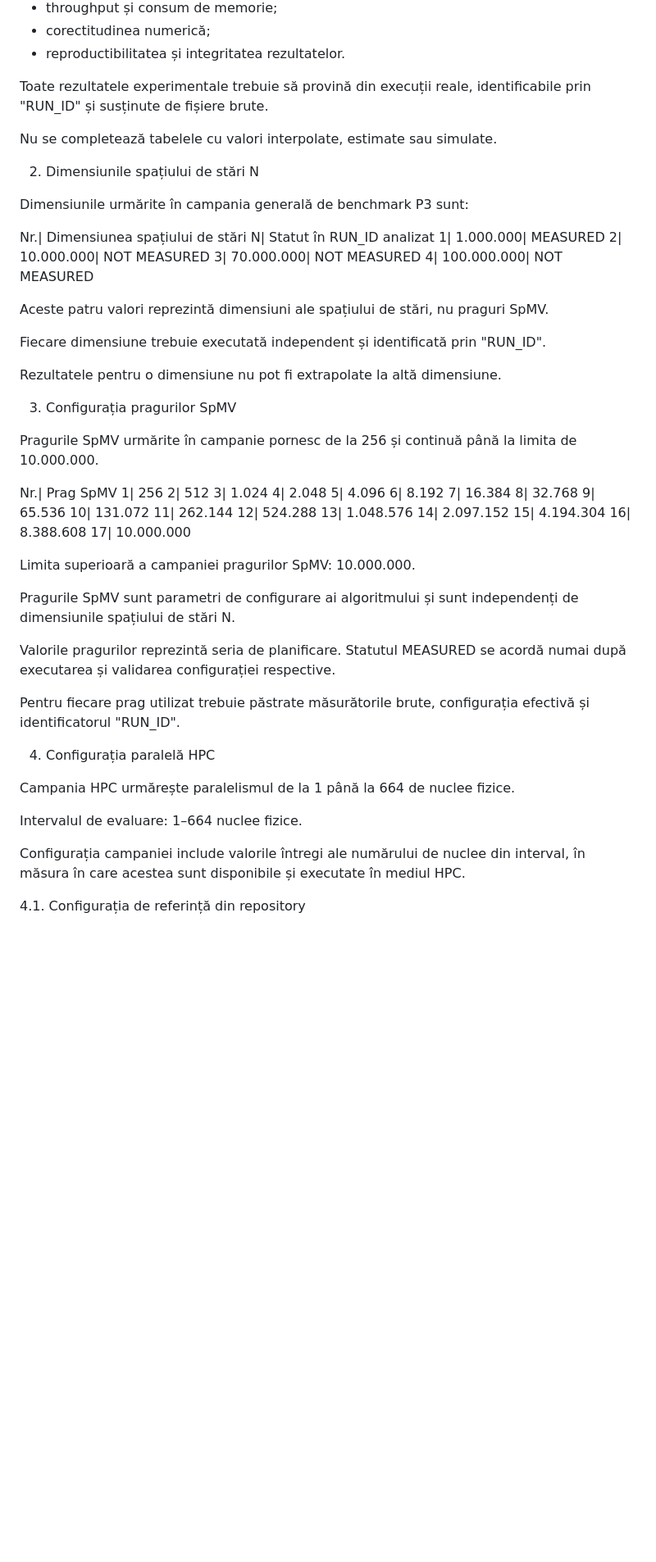
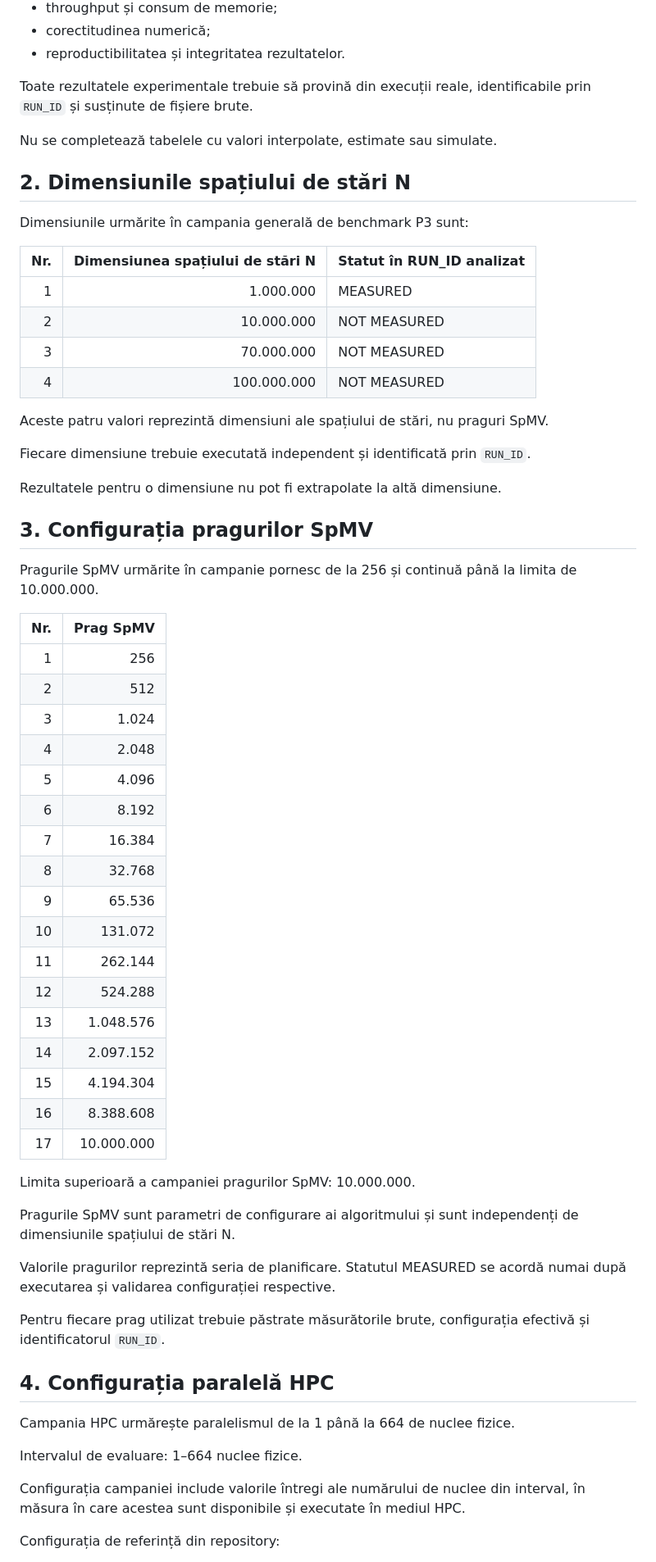
Before and after one commit to adrianroman1/QFLPN-Quantum-Petri-Nets, a Markdown page: P3/reports/benchmark-report.md, the part around one of its changes. Shown at 82% size. Rendered like a GitHub page; blank space fills up the shorter version.

```diff
--- a/P3/reports/benchmark-report.md
+++ b/P3/reports/benchmark-report.md
@@ -15,48 +15,50 @@ Evaluarea urmărește:
 - corectitudinea numerică;
 - reproductibilitatea și integritatea rezultatelor.
 
-Toate rezultatele experimentale trebuie să provină din execuții reale, identificabile prin "RUN_ID" și susținute de fișiere brute.
+Toate rezultatele experimentale trebuie să provină din execuții reale, identificabile prin `RUN_ID` și susținute de fișiere brute.
 
 Nu se completează tabelele cu valori interpolate, estimate sau simulate.
 
-2. Dimensiunile spațiului de stări N
+## 2. Dimensiunile spațiului de stări N
 
 Dimensiunile urmărite în campania generală de benchmark P3 sunt:
 
-Nr.| Dimensiunea spațiului de stări N| Statut în RUN_ID analizat
-1| 1.000.000| MEASURED
-2| 10.000.000| NOT MEASURED
-3| 70.000.000| NOT MEASURED
-4| 100.000.000| NOT MEASURED
+| Nr. | Dimensiunea spațiului de stări N | Statut în RUN_ID analizat |
+|---:|---:|---|
+| 1 | 1.000.000 | MEASURED |
+| 2 | 10.000.000 | NOT MEASURED |
+| 3 | 70.000.000 | NOT MEASURED |
+| 4 | 100.000.000 | NOT MEASURED |
 
 Aceste patru valori reprezintă dimensiuni ale spațiului de stări, nu praguri SpMV.
 
-Fiecare dimensiune trebuie executată independent și identificată prin "RUN_ID".
+Fiecare dimensiune trebuie executată independent și identificată prin `RUN_ID`.
 
 Rezultatele pentru o dimensiune nu pot fi extrapolate la altă dimensiune.
 
-3. Configurația pragurilor SpMV
+## 3. Configurația pragurilor SpMV
 
 Pragurile SpMV urmărite în campanie pornesc de la 256 și continuă până la limita de 10.000.000.
 
-Nr.| Prag SpMV
-1| 256
-2| 512
-3| 1.024
-4| 2.048
-5| 4.096
-6| 8.192
-7| 16.384
-8| 32.768
-9| 65.536
-10| 131.072
-11| 262.144
-12| 524.288
-13| 1.048.576
-14| 2.097.152
-15| 4.194.304
-16| 8.388.608
-17| 10.000.000
+| Nr. | Prag SpMV |
+|---:|---:|
+| 1 | 256 |
+| 2 | 512 |
+| 3 | 1.024 |
+| 4 | 2.048 |
+| 5 | 4.096 |
+| 6 | 8.192 |
+| 7 | 16.384 |
+| 8 | 32.768 |
+| 9 | 65.536 |
+| 10 | 131.072 |
+| 11 | 262.144 |
+| 12 | 524.288 |
+| 13 | 1.048.576 |
+| 14 | 2.097.152 |
+| 15 | 4.194.304 |
+| 16 | 8.388.608 |
+| 17 | 10.000.000 |
 
 Limita superioară a campaniei pragurilor SpMV: 10.000.000.
 
@@ -64,9 +66,9 @@ Pragurile SpMV sunt parametri de configurare ai algoritmului și sunt independen
 
 Valorile pragurilor reprezintă seria de planificare. Statutul MEASURED se acordă numai după executarea și validarea configurației respective.
 
-Pentru fiecare prag utilizat trebuie păstrate măsurătorile brute, configurația efectivă și identificatorul "RUN_ID".
+Pentru fiecare prag utilizat trebuie păstrate măsurătorile brute, configurația efectivă și identificatorul `RUN_ID`.
 
-4. Configurația paralelă HPC
+## 4. Configurația paralelă HPC
 
 Campania HPC urmărește paralelismul de la 1 până la 664 de nuclee fizice.
 
@@ -74,5 +76,5 @@ Intervalul de evaluare: 1–664 nuclee fizice.
 
 Configurația campaniei include valorile întregi ale numărului de nuclee din interval, în măsura în care acestea sunt disponibile și executate în mediul HPC.
 
-4.1. Configurația de referință din repository
+Configurația de referință din repository:
 
```
Also changed, not shown: other parts of P3/reports/benchmark-report.md (+122 -115 lines).
